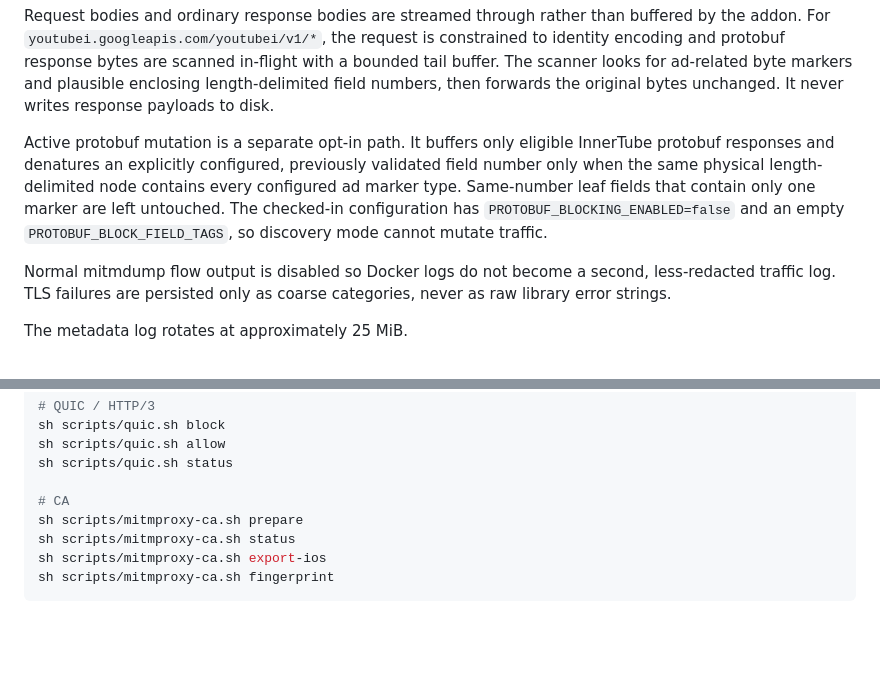
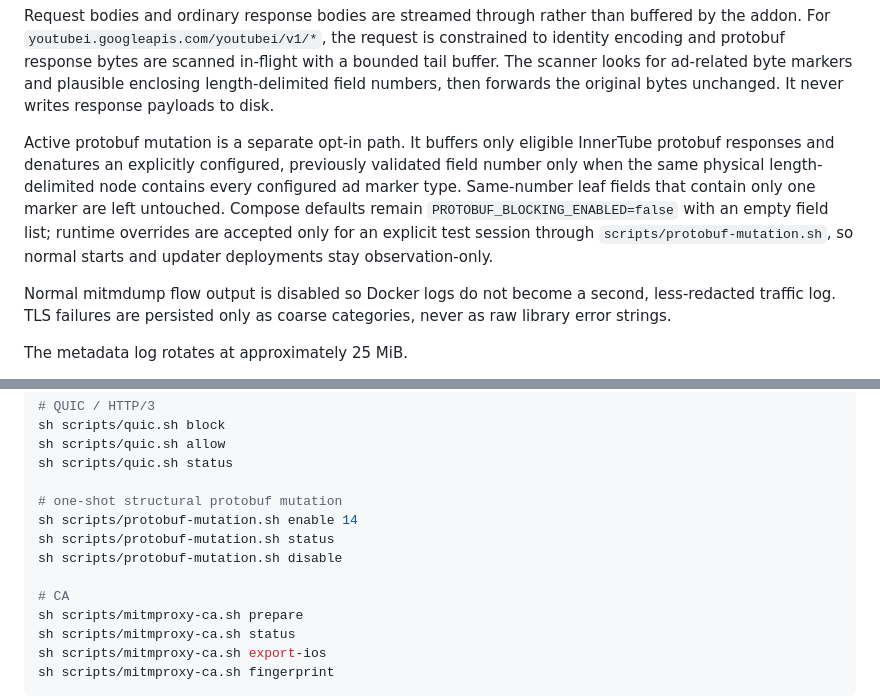
Before and after one commit to Matt3010/tunnelblock, a Markdown page: docs/HTTPS-OBSERVATION.md, 2 parts joined by grey strips. GitHub-like rendering; blank space fills up the shorter version.

Commit message:
docs: add one-shot mutation controls

```diff
--- a/docs/HTTPS-OBSERVATION.md
+++ b/docs/HTTPS-OBSERVATION.md
@@ -79,7 +79,7 @@ The addon does **not** persist:
 
 Request bodies and ordinary response bodies are streamed through rather than buffered by the addon. For `youtubei.googleapis.com/youtubei/v1/*`, the request is constrained to identity encoding and protobuf response bytes are scanned in-flight with a bounded tail buffer. The scanner looks for ad-related byte markers and plausible enclosing length-delimited field numbers, then forwards the original bytes unchanged. It never writes response payloads to disk.
 
-Active protobuf mutation is a separate opt-in path. It buffers only eligible InnerTube protobuf responses and denatures an explicitly configured, previously validated field number only when the same physical length-delimited node contains every configured ad marker type. Same-number leaf fields that contain only one marker are left untouched. The checked-in configuration has `PROTOBUF_BLOCKING_ENABLED=false` and an empty `PROTOBUF_BLOCK_FIELD_TAGS`, so discovery mode cannot mutate traffic.
+Active protobuf mutation is a separate opt-in path. It buffers only eligible InnerTube protobuf responses and denatures an explicitly configured, previously validated field number only when the same physical length-delimited node contains every configured ad marker type. Same-number leaf fields that contain only one marker are left untouched. Compose defaults remain `PROTOBUF_BLOCKING_ENABLED=false` with an empty field list; runtime overrides are accepted only for an explicit test session through `scripts/protobuf-mutation.sh`, so normal starts and updater deployments stay observation-only.
 
 Normal mitmdump flow output is disabled so Docker logs do not become a second, less-redacted traffic log. TLS failures are persisted only as coarse categories, never as raw library error strings.
 
@@ -285,6 +285,11 @@ sh scripts/quic.sh block
 sh scripts/quic.sh allow
 sh scripts/quic.sh status
 
+# one-shot structural protobuf mutation
+sh scripts/protobuf-mutation.sh enable 14
+sh scripts/protobuf-mutation.sh status
+sh scripts/protobuf-mutation.sh disable
+
 # CA
 sh scripts/mitmproxy-ca.sh prepare
 sh scripts/mitmproxy-ca.sh status
```
